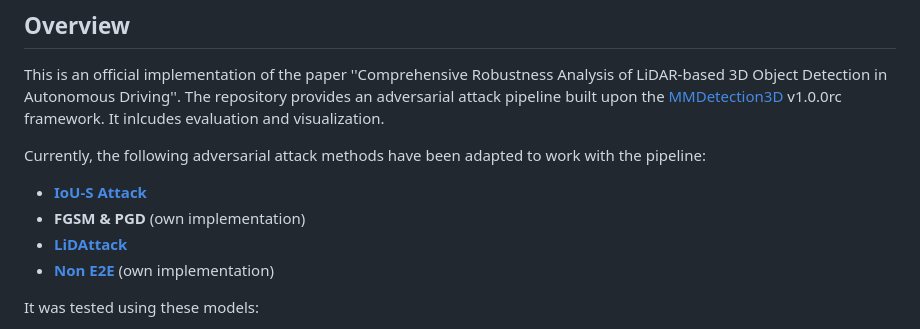
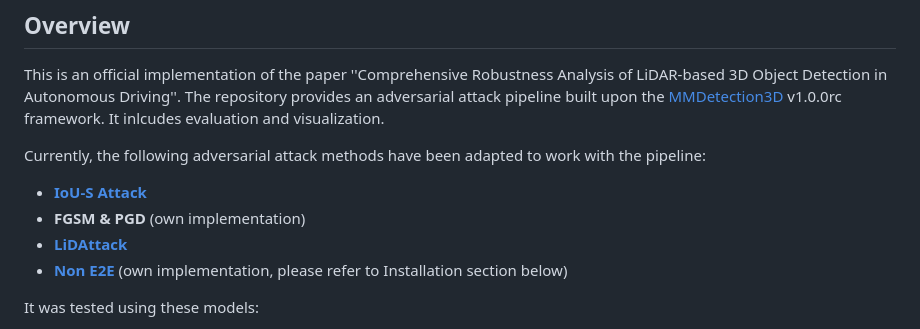
Before and after one commit to Yerdana2002/adv-robustness-analy-3d-od, a Markdown page: README.md, the part around the change. Drawn GitHub-style.

Commit message:
Update README with Installation reference for Non E2E
Added a note to the Non E2E section to refer to the Installation section.

```diff
--- a/README.md
+++ b/README.md
@@ -21,7 +21,7 @@ Currently, the following adversarial attack methods have been adapted to work wi
 * **[IoU-S Attack](https://github.com/haichen-ber/IoU-S-Attack)**
 * **FGSM & PGD** (own implementation)
 * **[LiDAttack](https://github.com/Cinderyl/LiDAttack.git)**
-* **[Non E2E](https://ietresearch.onlinelibrary.wiley.com/doi/10.1049/cvi2.70011)** (own implementation)
+* **[Non E2E](https://ietresearch.onlinelibrary.wiley.com/doi/10.1049/cvi2.70011)** (own implementation, please refer to Installation section below)
 
 
 It was tested using these models:
```
